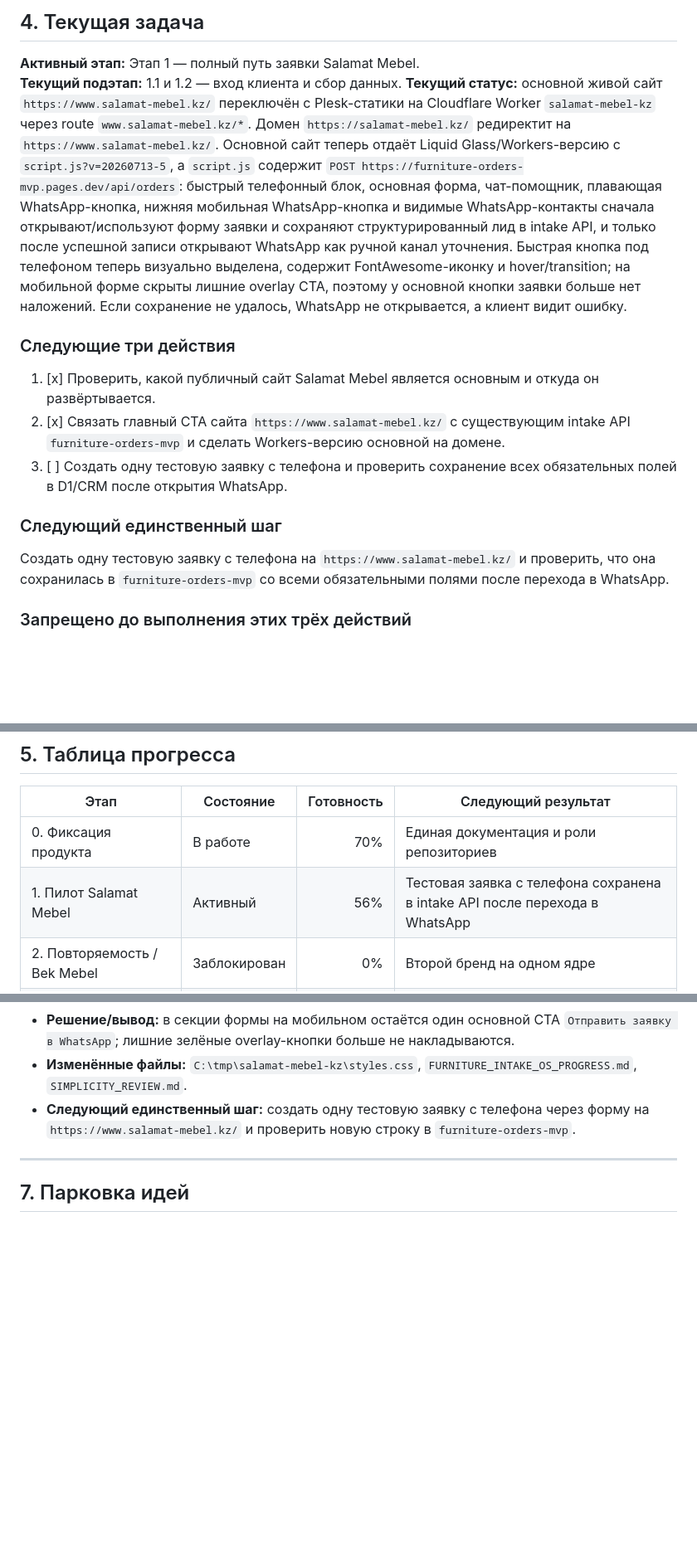
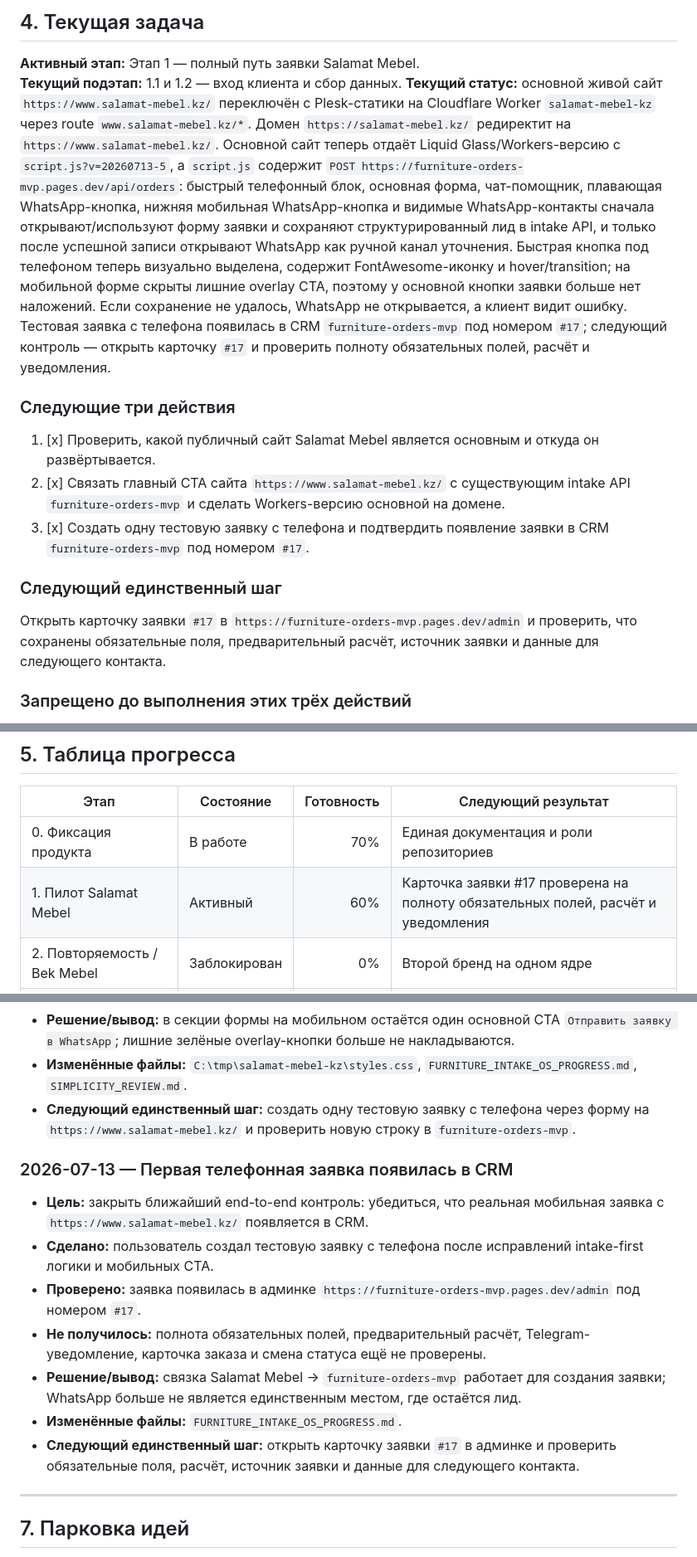
Before and after one commit to Murkin1980/Furniture-web-platform-V2, a Markdown page: FURNITURE_INTAKE_OS_PROGRESS.md, 3 parts joined by grey strips. Shown at 83% size. Drawn GitHub-style; blank space fills up the shorter version.

Commit message:
Document Salamat CRM order 17

```diff
--- a/FURNITURE_INTAKE_OS_PROGRESS.md
+++ b/FURNITURE_INTAKE_OS_PROGRESS.md
@@ -191,17 +191,17 @@
 
 **Активный этап:** Этап 1 — полный путь заявки Salamat Mebel.
 **Текущий подэтап:** 1.1 и 1.2 — вход клиента и сбор данных.
-**Текущий статус:** основной живой сайт `https://www.salamat-mebel.kz/` переключён с Plesk-статики на Cloudflare Worker `salamat-mebel-kz` через route `www.salamat-mebel.kz/*`. Домен `https://salamat-mebel.kz/` редиректит на `https://www.salamat-mebel.kz/`. Основной сайт теперь отдаёт Liquid Glass/Workers-версию с `script.js?v=20260713-5`, а `script.js` содержит `POST https://furniture-orders-mvp.pages.dev/api/orders`: быстрый телефонный блок, основная форма, чат-помощник, плавающая WhatsApp-кнопка, нижняя мобильная WhatsApp-кнопка и видимые WhatsApp-контакты сначала открывают/используют форму заявки и сохраняют структурированный лид в intake API, и только после успешной записи открывают WhatsApp как ручной канал уточнения. Быстрая кнопка под телефоном теперь визуально выделена, содержит FontAwesome-иконку и hover/transition; на мобильной форме скрыты лишние overlay CTA, поэтому у основной кнопки заявки больше нет наложений. Если сохранение не удалось, WhatsApp не открывается, а клиент видит ошибку.
+**Текущий статус:** основной живой сайт `https://www.salamat-mebel.kz/` переключён с Plesk-статики на Cloudflare Worker `salamat-mebel-kz` через route `www.salamat-mebel.kz/*`. Домен `https://salamat-mebel.kz/` редиректит на `https://www.salamat-mebel.kz/`. Основной сайт теперь отдаёт Liquid Glass/Workers-версию с `script.js?v=20260713-5`, а `script.js` содержит `POST https://furniture-orders-mvp.pages.dev/api/orders`: быстрый телефонный блок, основная форма, чат-помощник, плавающая WhatsApp-кнопка, нижняя мобильная WhatsApp-кнопка и видимые WhatsApp-контакты сначала открывают/используют форму заявки и сохраняют структурированный лид в intake API, и только после успешной записи открывают WhatsApp как ручной канал уточнения. Быстрая кнопка под телефоном теперь визуально выделена, содержит FontAwesome-иконку и hover/transition; на мобильной форме скрыты лишние overlay CTA, поэтому у основной кнопки заявки больше нет наложений. Если сохранение не удалось, WhatsApp не открывается, а клиент видит ошибку. Тестовая заявка с телефона появилась в CRM `furniture-orders-mvp` под номером `#17`; следующий контроль — открыть карточку `#17` и проверить полноту обязательных полей, расчёт и уведомления.
 
 ### Следующие три действия
 
 1. [x] Проверить, какой публичный сайт Salamat Mebel является основным и откуда он развёртывается.
 2. [x] Связать главный CTA сайта `https://www.salamat-mebel.kz/` с существующим intake API `furniture-orders-mvp` и сделать Workers-версию основной на домене.
-3. [ ] Создать одну тестовую заявку с телефона и проверить сохранение всех обязательных полей в D1/CRM после открытия WhatsApp.
+3. [x] Создать одну тестовую заявку с телефона и подтвердить появление заявки в CRM `furniture-orders-mvp` под номером `#17`.
 
 ### Следующий единственный шаг
 
-Создать одну тестовую заявку с телефона на `https://www.salamat-mebel.kz/` и проверить, что она сохранилась в `furniture-orders-mvp` со всеми обязательными полями после перехода в WhatsApp.
+Открыть карточку заявки `#17` в `https://furniture-orders-mvp.pages.dev/admin` и проверить, что сохранены обязательные поля, предварительный расчёт, источник заявки и данные для следующего контакта.
 
 ### Запрещено до выполнения этих трёх действий
 
@@ -219,7 +219,7 @@
 | Этап | Состояние | Готовность | Следующий результат |
 |---|---|---:|---|
 | 0. Фиксация продукта | В работе | 70% | Единая документация и роли репозиториев |
-| 1. Пилот Salamat Mebel | Активный | 56% | Тестовая заявка с телефона сохранена в intake API после перехода в WhatsApp |
+| 1. Пилот Salamat Mebel | Активный | 60% | Карточка заявки #17 проверена на полноту обязательных полей, расчёт и уведомления |
 | 2. Повторяемость / Bek Mebel | Заблокирован | 0% | Второй бренд на одном ядре |
 | 3. Первая внешняя продажа | Заблокирован | 0% | Оплаченный пилот |
 | 4. Расширенные модули | Парковка | 0% | Развитие по запросам клиентов |
@@ -311,6 +311,15 @@
 - **Изменённые файлы:** `C:\tmp\salamat-mebel-kz\styles.css`, `FURNITURE_INTAKE_OS_PROGRESS.md`, `SIMPLICITY_REVIEW.md`.
 - **Следующий единственный шаг:** создать одну тестовую заявку с телефона через форму на `https://www.salamat-mebel.kz/` и проверить новую строку в `furniture-orders-mvp`.
 
+### 2026-07-13 — Первая телефонная заявка появилась в CRM
+- **Цель:** закрыть ближайший end-to-end контроль: убедиться, что реальная мобильная заявка с `https://www.salamat-mebel.kz/` появляется в CRM.
+- **Сделано:** пользователь создал тестовую заявку с телефона после исправлений intake-first логики и мобильных CTA.
+- **Проверено:** заявка появилась в админке `https://furniture-orders-mvp.pages.dev/admin` под номером `#17`.
+- **Не получилось:** полнота обязательных полей, предварительный расчёт, Telegram-уведомление, карточка заказа и смена статуса ещё не проверены.
+- **Решение/вывод:** связка Salamat Mebel → `furniture-orders-mvp` работает для создания заявки; WhatsApp больше не является единственным местом, где остаётся лид.
+- **Изменённые файлы:** `FURNITURE_INTAKE_OS_PROGRESS.md`.
+- **Следующий единственный шаг:** открыть карточку заявки `#17` в админке и проверить обязательные поля, расчёт, источник заявки и данные для следующего контакта.
+
 ---
 
 ## 7. Парковка идей
```
Also changed, not shown: other parts of FURNITURE_INTAKE_OS_PROGRESS.md (+3 -3 lines).
